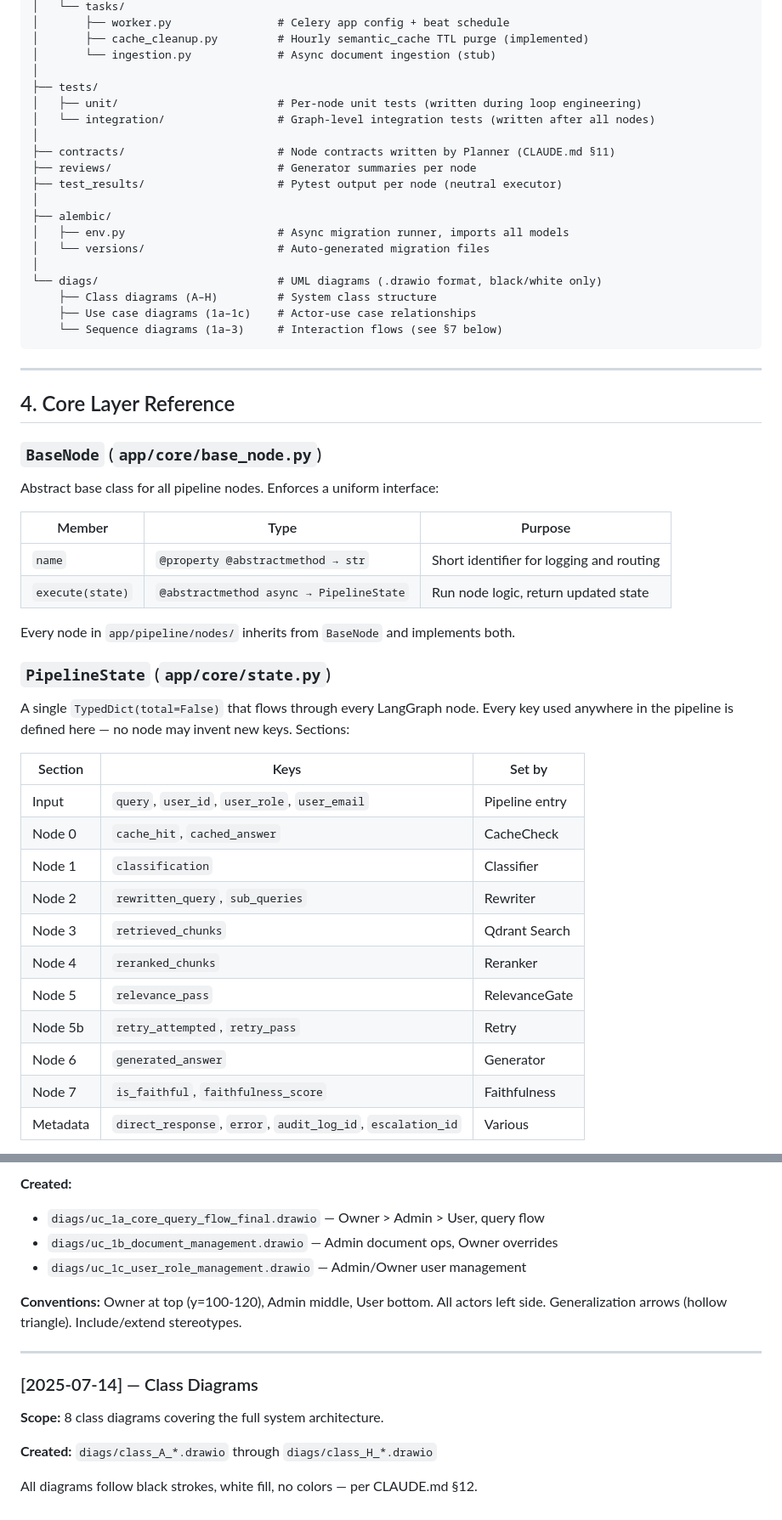
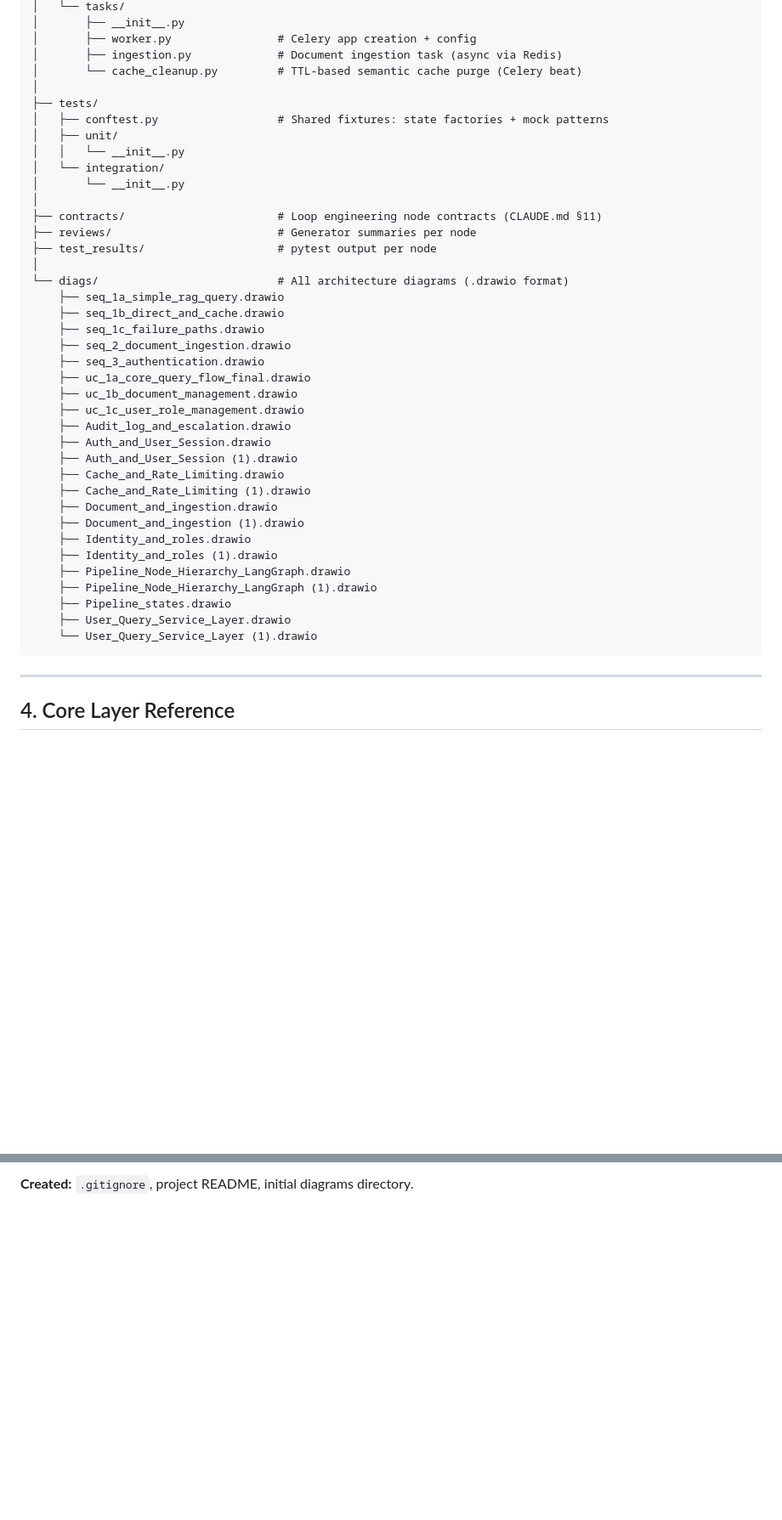
Before and after one commit to YACINBK/Agentic_Rag_Assistant, a Markdown page: DEVLOG.md, 2 parts joined by grey strips. Shown at 85% size. GitHub-like rendering; blank space fills up the shorter version.

````diff
--- a/DEVLOG.md
+++ b/DEVLOG.md
@@ -86,56 +103,46 @@ rag_assistant/
 │   └── tasks/
-│       ├── worker.py                # Celery app config + beat schedule
-│       ├── cache_cleanup.py         # Hourly semantic_cache TTL purge (implemented)
-│       └── ingestion.py             # Async document ingestion (stub)
+│       ├── __init__.py
+│       ├── worker.py                # Celery app creation + config
+│       ├── ingestion.py             # Document ingestion task (async via Redis)
+│       └── cache_cleanup.py         # TTL-based semantic cache purge (Celery beat)
 │
 ├── tests/
-│   ├── unit/                        # Per-node unit tests (written during loop engineering)
-│   └── integration/                 # Graph-level integration tests (written after all nodes)
+│   ├── conftest.py                  # Shared fixtures: state factories + mock patterns
+│   ├── unit/
+│   │   └── __init__.py
+│   └── integration/
+│       └── __init__.py
 │
-├── contracts/                       # Node contracts written by Planner (CLAUDE.md §11)
+├── contracts/                       # Loop engineering node contracts (CLAUDE.md §11)
 ├── reviews/                         # Generator summaries per node
-├── test_results/                    # Pytest output per node (neutral executor)
+├── test_results/                    # pytest output per node
 │
-├── alembic/
-│   ├── env.py                       # Async migration runner, imports all models
-│   └── versions/                    # Auto-generated migration files
-│
-└── diags/                           # UML diagrams (.drawio format, black/white only)
-    ├── Class diagrams (A–H)         # System class structure
-    ├── Use case diagrams (1a–1c)    # Actor-use case relationships
-    └── Sequence diagrams (1a–3)     # Interaction flows (see §7 below)
+└── diags/                           # All architecture diagrams (.drawio format)
+    ├── seq_1a_simple_rag_query.drawio
+    ├── seq_1b_direct_and_cache.drawio
+    ├── seq_1c_failure_paths.drawio
+    ├── seq_2_document_ingestion.drawio
+    ├── seq_3_authentication.drawio
+    ├── uc_1a_core_query_flow_final.drawio
+    ├── uc_1b_document_management.drawio
+    ├── uc_1c_user_role_management.drawio
+    ├── Audit_log_and_escalation.drawio
+    ├── Auth_and_User_Session.drawio
+    ├── Auth_and_User_Session (1).drawio
+    ├── Cache_and_Rate_Limiting.drawio
+    ├── Cache_and_Rate_Limiting (1).drawio
+    ├── Document_and_ingestion.drawio
+    ├── Document_and_ingestion (1).drawio
+    ├── Identity_and_roles.drawio
+    ├── Identity_and_roles (1).drawio
+    ├── Pipeline_Node_Hierarchy_LangGraph.drawio
+    ├── Pipeline_Node_Hierarchy_LangGraph (1).drawio
+    ├── Pipeline_states.drawio
+    ├── User_Query_Service_Layer.drawio
+    └── User_Query_Service_Layer (1).drawio
 ```
 
 ---
 
 ## 4. Core Layer Reference
 
-### `BaseNode` (`app/core/base_node.py`)
-
-Abstract base class for all pipeline nodes. Enforces a uniform interface:
-
-| Member | Type | Purpose |
-|---|---|---|
-| `name` | `@property @abstractmethod → str` | Short identifier for logging and routing |
-| `execute(state)` | `@abstractmethod async → PipelineState` | Run node logic, return updated state |
-
-Every node in `app/pipeline/nodes/` inherits from `BaseNode` and implements both.
-
-### `PipelineState` (`app/core/state.py`)
-
-A single `TypedDict(total=False)` that flows through every LangGraph node. Every key used anywhere in the pipeline is defined here — no node may invent new keys. Sections:
-
-| Section | Keys | Set by |
-|---|---|---|
-| Input | `query`, `user_id`, `user_role`, `user_email` | Pipeline entry |
-| Node 0 | `cache_hit`, `cached_answer` | CacheCheck |
-| Node 1 | `classification` | Classifier |
-| Node 2 | `rewritten_query`, `sub_queries` | Rewriter |
-| Node 3 | `retrieved_chunks` | Qdrant Search |
-| Node 4 | `reranked_chunks` | Reranker |
-| Node 5 | `relevance_pass` | RelevanceGate |
-| Node 5b | `retry_attempted`, `retry_pass` | Retry |
-| Node 6 | `generated_answer` | Generator |
-| Node 7 | `is_faithful`, `faithfulness_score` | Faithfulness |
-| Metadata | `direct_response`, `error`, `audit_log_id`, `escalation_id` | Various |
-
@@ -337,16 +314 @@ Three-role loop per CLAUDE.md §11:
-**Created:**
-- `diags/uc_1a_core_query_flow_final.drawio` — Owner > Admin > User, query flow
-- `diags/uc_1b_document_management.drawio` — Admin document ops, Owner overrides
-- `diags/uc_1c_user_role_management.drawio` — Admin/Owner user management
-
-**Conventions:** Owner at top (y=100-120), Admin middle, User bottom. All actors left side. Generalization arrows (hollow triangle). Include/extend stereotypes.
-
----
-
-### [2025-07-14] — Class Diagrams
-
-**Scope:** 8 class diagrams covering the full system architecture.
-
-**Created:** `diags/class_A_*.drawio` through `diags/class_H_*.drawio`
-
-All diagrams follow black strokes, white fill, no colors — per CLAUDE.md §12.
+**Created:** `.gitignore`, project README, initial diagrams directory.
````
Also changed, not shown: other parts of DEVLOG.md (+147 -160 lines).
